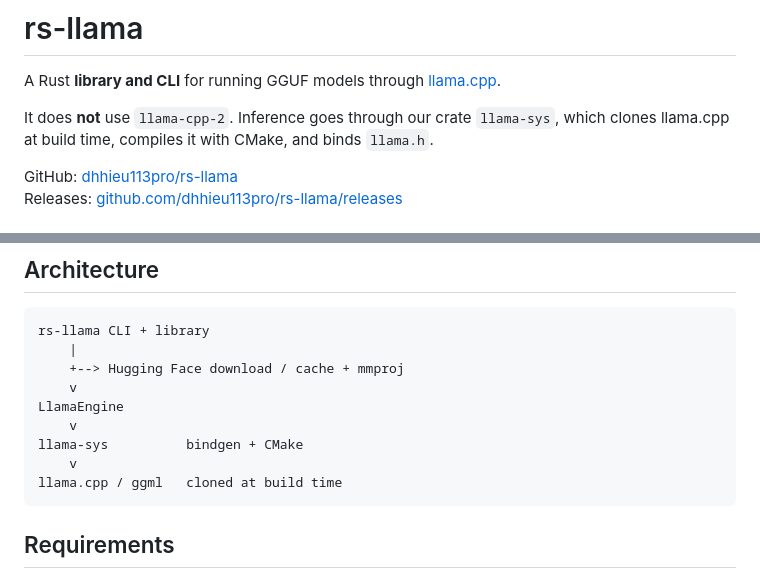
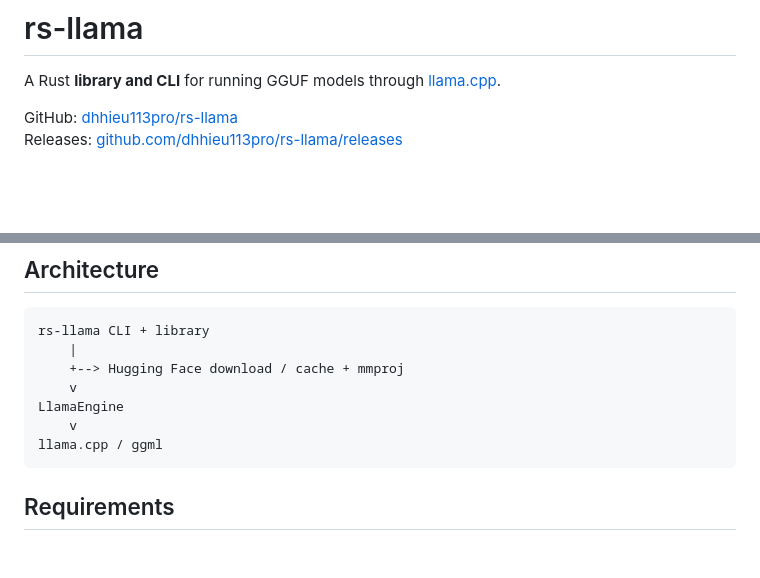
Before and after one commit to dhhieu113pro/rs-llama, a Markdown page: README.md, 2 parts joined by grey strips. Rendered like a GitHub page; blank space fills up the shorter version.

Commit message:
Drop llama-cpp-2 mention from README

````diff
--- a/README.md
+++ b/README.md
@@ -1,8 +1,6 @@
 # rs-llama
 
 A Rust **library and CLI** for running GGUF models through [llama.cpp](https://github.com/ggml-org/llama.cpp).
-
-It does **not** use `llama-cpp-2`. Inference goes through our crate `llama-sys`, which clones llama.cpp at build time, compiles it with CMake, and binds `llama.h`.
 
 GitHub: [dhhieu113pro/rs-llama](https://github.com/dhhieu113pro/rs-llama)
 Releases: [github.com/dhhieu113pro/rs-llama/releases](https://github.com/dhhieu113pro/rs-llama/releases)
@@ -49,9 +47,7 @@ rs-llama CLI + library
     v
 LlamaEngine
     v
-llama-sys          bindgen + CMake
-    v
-llama.cpp / ggml   cloned at build time
+llama.cpp / ggml
 ```
 
 ## Requirements
````
